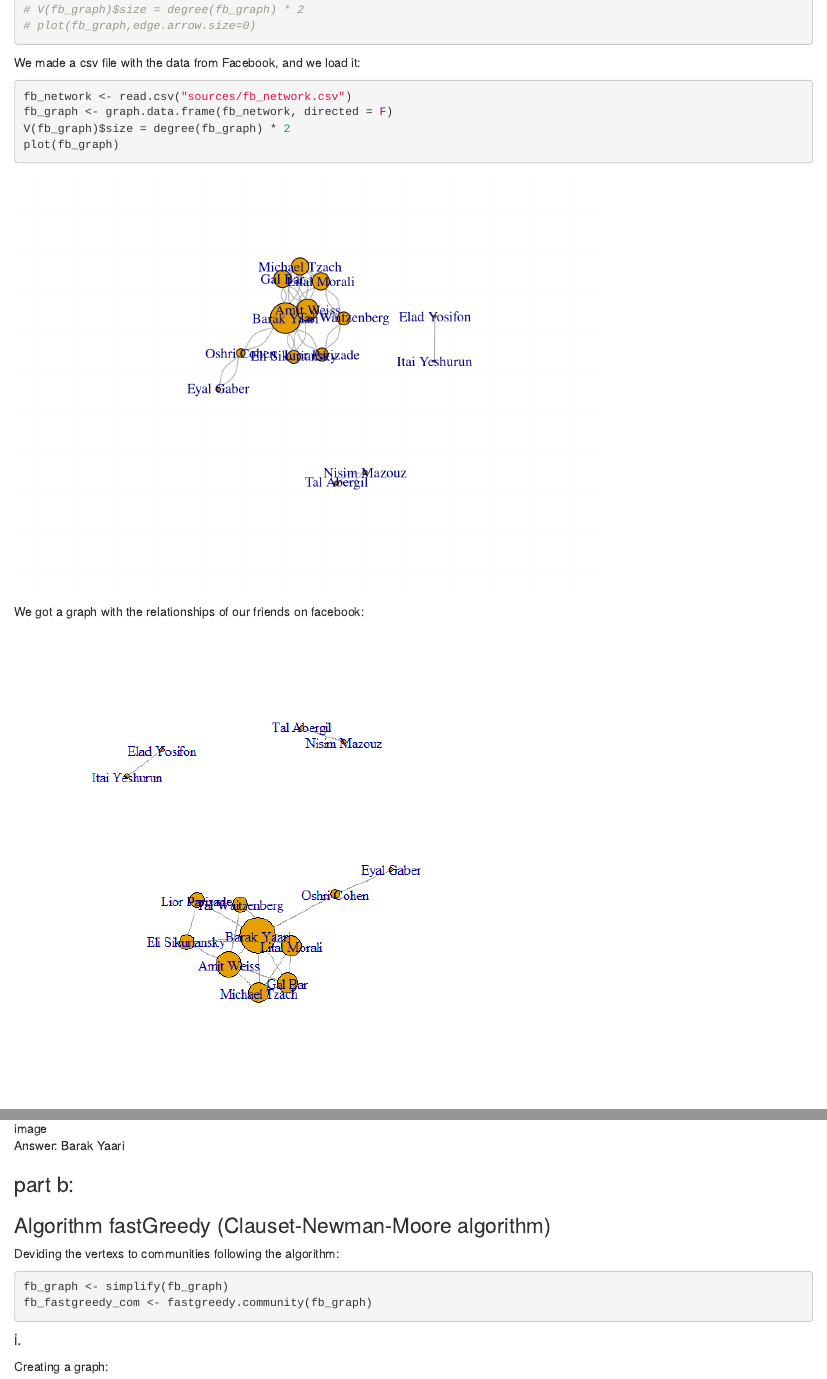
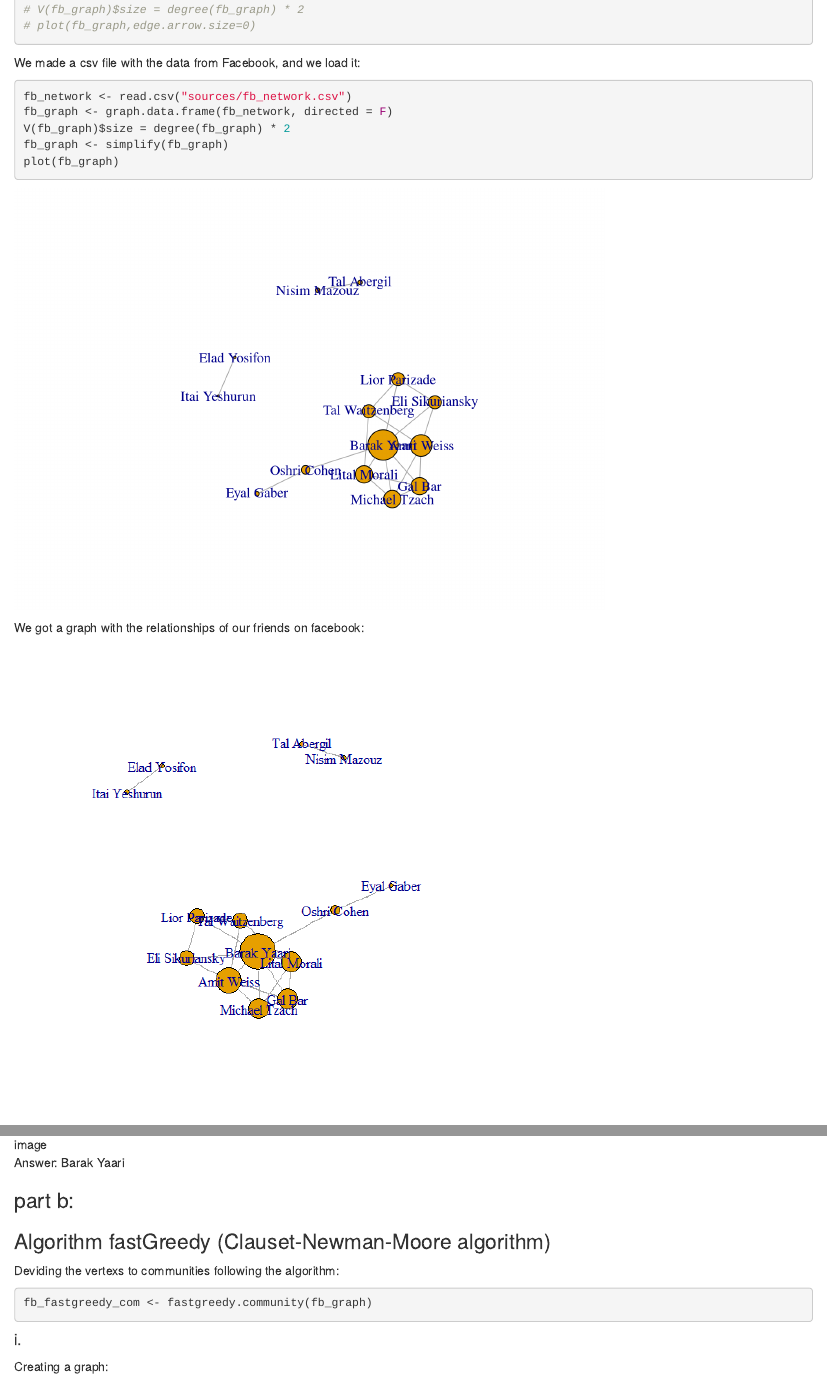
Before and after one commit to aviramad/ex3, an R Markdown document (report.Rmd): the page in a window 1100 px wide, from 8160 px down, and a second part further down, joined at a grey line. Rendered offline with R 4.5, knitr and Pandoc, with nearby package versions; code that draws random numbers runs with fixed seeds of ours.

Commit message:
adding simplify

````diff
--- a/report.Rmd
+++ b/report.Rmd
@@ -171,6 +171,7 @@ We made a csv file with the data from Facebook, and we load it:
 fb_network <- read.csv("sources/fb_network.csv")
 fb_graph <- graph.data.frame(fb_network, directed = F)
 V(fb_graph)$size = degree(fb_graph) * 2
+fb_graph <- simplify(fb_graph)
 plot(fb_graph)
 
 ```
@@ -227,7 +228,6 @@ Answer: Barak Yaari
 Deviding the vertexs to communities following the algorithm:
 
 ```{r}
-fb_graph <- simplify(fb_graph)
 fb_fastgreedy_com <- fastgreedy.community(fb_graph)
 ```
 
````
